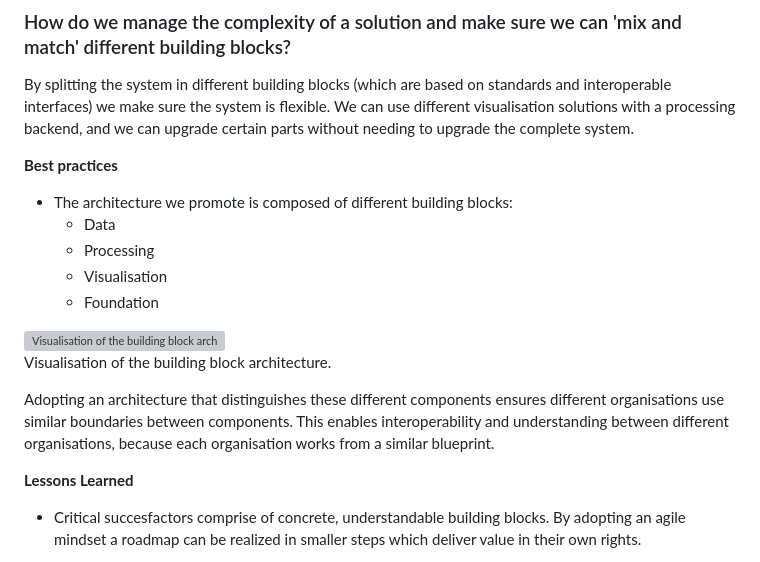
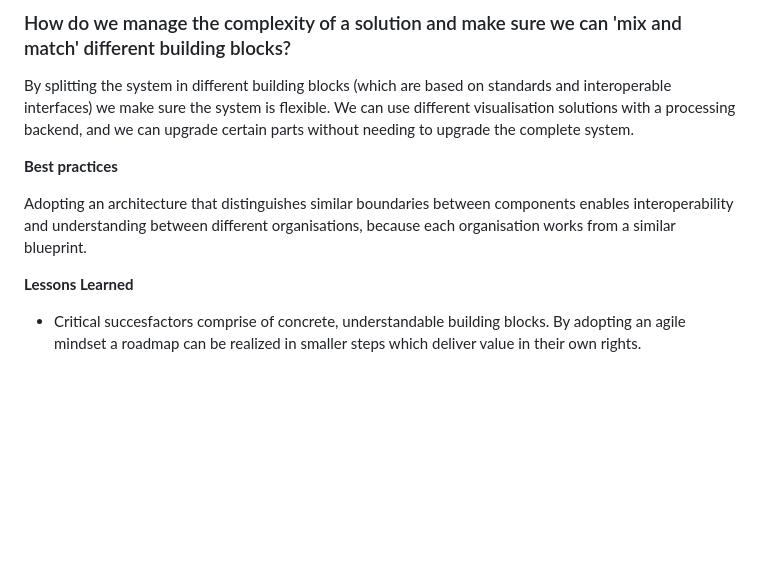
Before and after one commit to Geonovum/T4R, a Markdown page: respec/H3-findings-studio.md, the part around the change. GitHub-like rendering; blank space fills up the shorter version; grey boxes are pictures that could not be loaded.

```diff
--- a/respec/H3-findings-studio.md
+++ b/respec/H3-findings-studio.md
@@ -69,17 +69,7 @@ By splitting the system in different building blocks (which are based on standar
 
 __Best practices__
 
-- The architecture we promote is composed of different building blocks:
-    - Data
-    - Processing
-    - Visualisation
-    - Foundation
-
-<img src="./respec/media/Architectuur driehoek EngelsGeen achtergrond.png" alt="Visualisation of the building block architecture." width="900">
-
-Visualisation of the building block architecture.
-
-Adopting an architecture that distinguishes these different components ensures different organisations use similar boundaries between components. This enables interoperability and understanding between different organisations, because each organisation works from a similar blueprint.
+Adopting an architecture that distinguishes similar boundaries between components enables interoperability and understanding between different organisations, because each organisation works from a similar blueprint.
 
 __Lessons Learned__
 
```
Also changed, not shown: respec/H3-findings-lab.md (+12 -0 lines).
